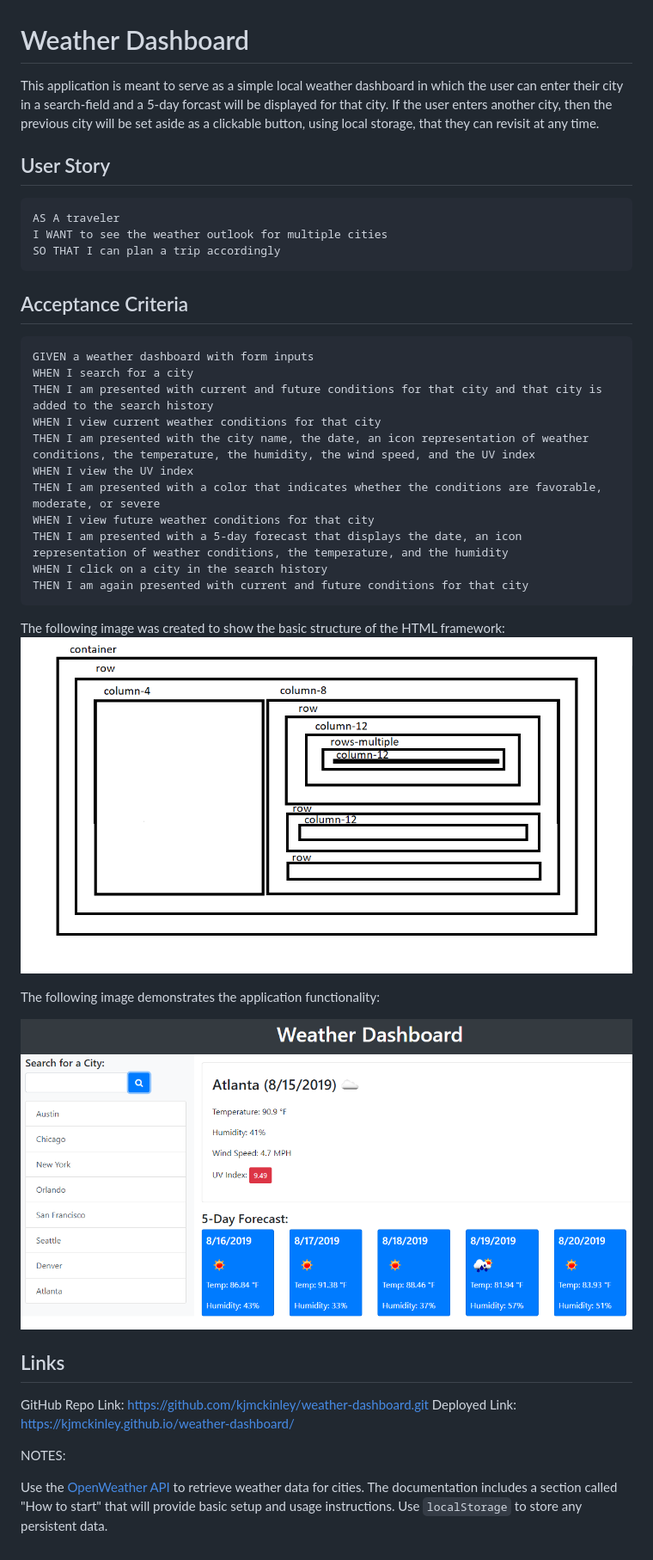
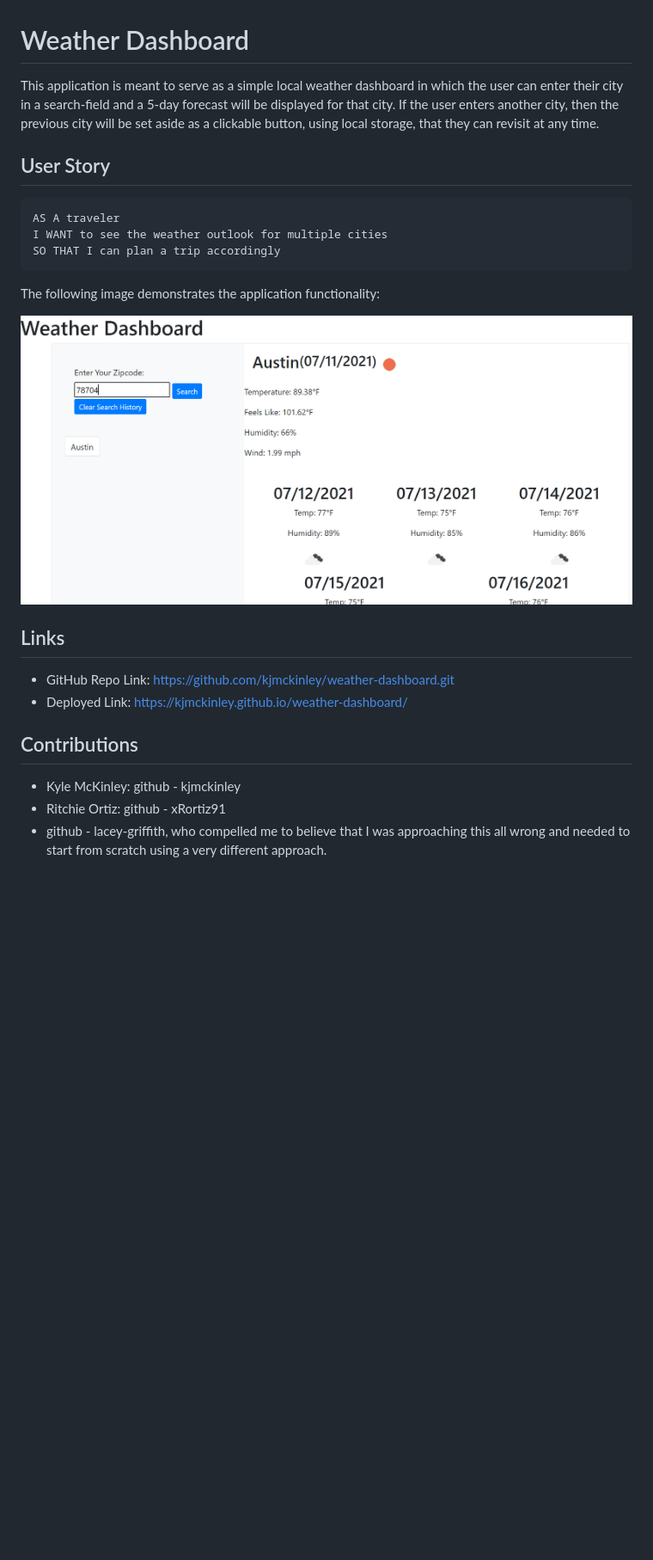
Before and after one commit to kjmckinley/weather-dashboard, a Markdown page: README.md, the part around the change. Shown: that part at 86% size. GitHub-like rendering; pictures changed too: assets/06-server-side-apis-homework-demo.png (deleted), assets/weather_example.PNG (added); blank space fills up the shorter version.

````diff
--- a/README.md
+++ b/README.md
@@ -1,5 +1,5 @@
 # Weather Dashboard
-This application is meant to serve as a simple local weather dashboard in which the user can enter their city in a search-field and a 5-day forcast will be displayed for that city. If the user enters another city, then the previous city will be set aside as a clickable button, using local storage, that they can revisit at any time.
+This application is meant to serve as a simple local weather dashboard in which the user can enter their city in a search-field and a 5-day forecast will be displayed for that city. If the user enters another city, then the previous city will be set aside as a clickable button, using local storage, that they can revisit at any time.
 
 ## User Story
 
@@ -9,33 +9,16 @@ I WANT to see the weather outlook for multiple cities
 SO THAT I can plan a trip accordingly
 ```
 
-## Acceptance Criteria
-
-```
-GIVEN a weather dashboard with form inputs
-WHEN I search for a city
-THEN I am presented with current and future conditions for that city and that city is added to the search history
-WHEN I view current weather conditions for that city
-THEN I am presented with the city name, the date, an icon representation of weather conditions, the temperature, the humidity, the wind speed, and the UV index
-WHEN I view the UV index
-THEN I am presented with a color that indicates whether the conditions are favorable, moderate, or severe
-WHEN I view future weather conditions for that city
-THEN I am presented with a 5-day forecast that displays the date, an icon representation of weather conditions, the temperature, and the humidity
-WHEN I click on a city in the search history
-THEN I am again presented with current and future conditions for that city
-```
-
-The following image was created to show the basic structure of the HTML framework:
-![html framewok](./assets/images/html-structure.png)
 
 The following image demonstrates the application functionality:
 
-![weather dashboard demo](./assets/06-server-side-apis-homework-demo.png)
+![weather dashboard demo](./assets/weather_example.PNG)
 
 ## Links
-GitHub Repo Link: https://github.com/kjmckinley/weather-dashboard.git
-Deployed Link: https://kjmckinley.github.io/weather-dashboard/
+- GitHub Repo Link: https://github.com/kjmckinley/weather-dashboard.git
+- Deployed Link: https://kjmckinley.github.io/weather-dashboard/
 
-NOTES:
-
-Use the [OpenWeather API](https://openweathermap.org/api) to retrieve weather data for cities. The documentation includes a section called "How to start" that will provide basic setup and usage instructions. Use `localStorage` to store any persistent data.
+## Contributions
+- Kyle McKinley: github - kjmckinley
+- Ritchie Ortiz: github - xRortiz91
+- github - lacey-griffith, who compelled me to believe that I was approaching this all wrong and needed to start from scratch using a very different approach.
````
